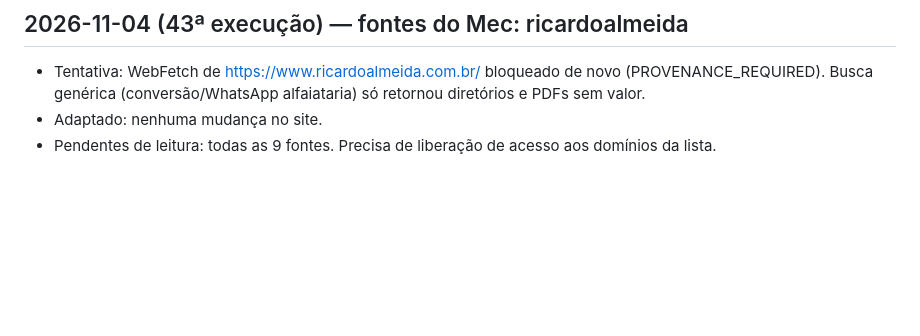
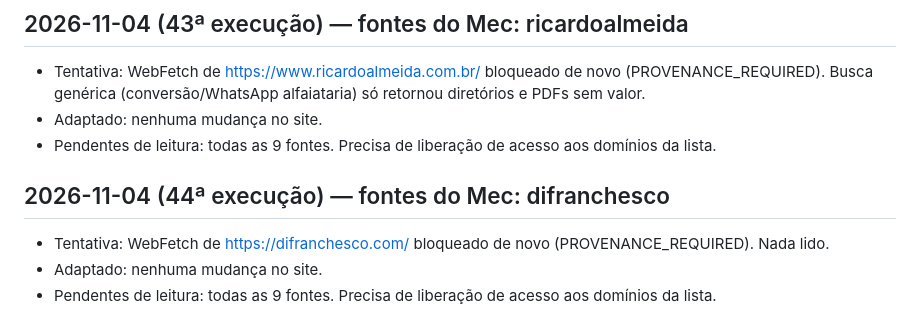
Before and after one commit to mecman-22/vittalle, a Markdown page: notas/pesquisa.md, the part around the change. Drawn GitHub-style; blank space fills up the shorter version.

Commit message:
Notas: registro da 44a execucao de pesquisa
Co-Authored-By: Claude Sonnet 5.5 <noreply@anthropic.com>
Claude-Session: https://claude.ai/code/session_015Y43w34kmHY6niG2YnTmdM

```diff
--- a/notas/pesquisa.md
+++ b/notas/pesquisa.md
@@ -251,3 +251,8 @@
 - Tentativa: WebFetch de https://www.ricardoalmeida.com.br/ bloqueado de novo (PROVENANCE_REQUIRED). Busca genérica (conversão/WhatsApp alfaiataria) só retornou diretórios e PDFs sem valor.
 - Adaptado: nenhuma mudança no site.
 - Pendentes de leitura: todas as 9 fontes. Precisa de liberação de acesso aos domínios da lista.
+
+## 2026-11-04 (44ª execução) — fontes do Mec: difranchesco
+- Tentativa: WebFetch de https://difranchesco.com/ bloqueado de novo (PROVENANCE_REQUIRED). Nada lido.
+- Adaptado: nenhuma mudança no site.
+- Pendentes de leitura: todas as 9 fontes. Precisa de liberação de acesso aos domínios da lista.
```
